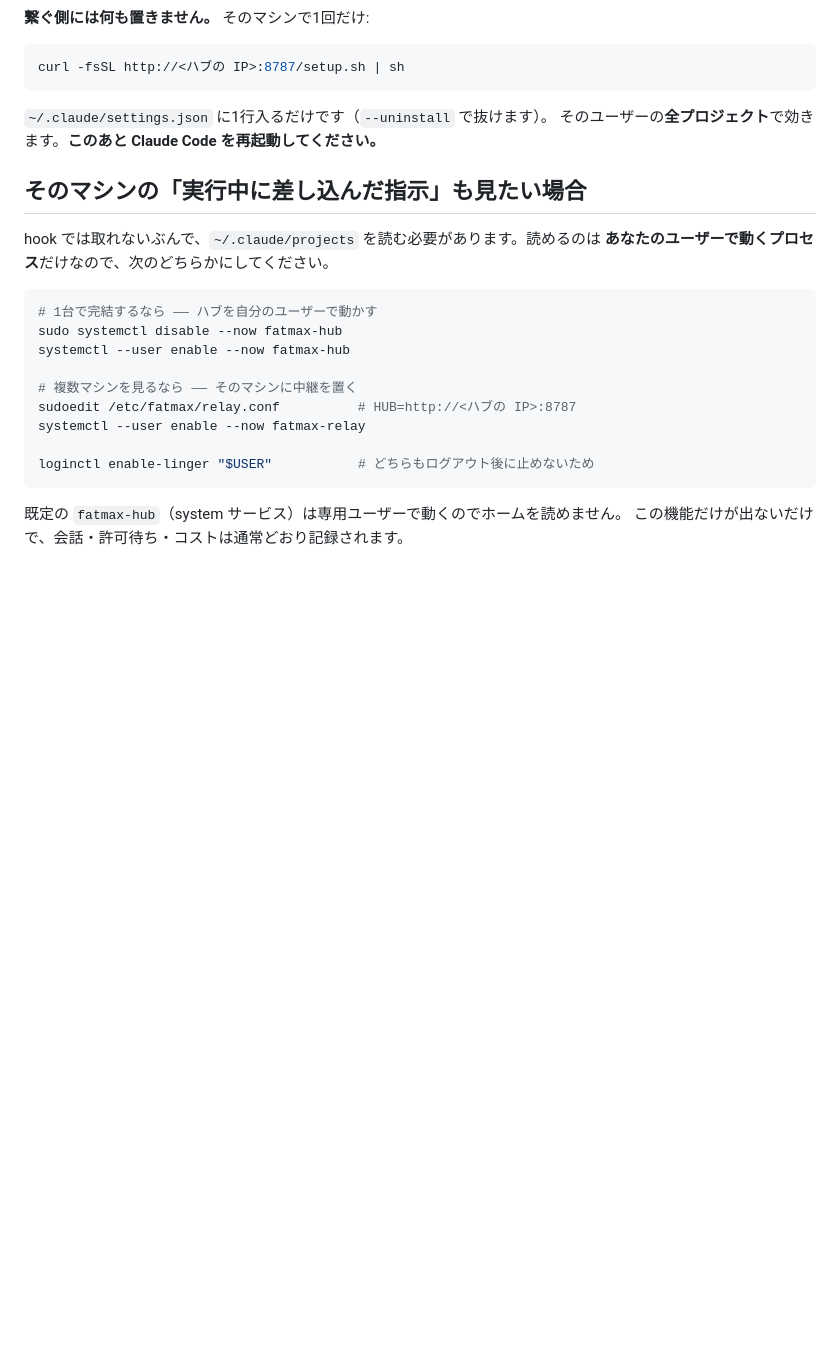
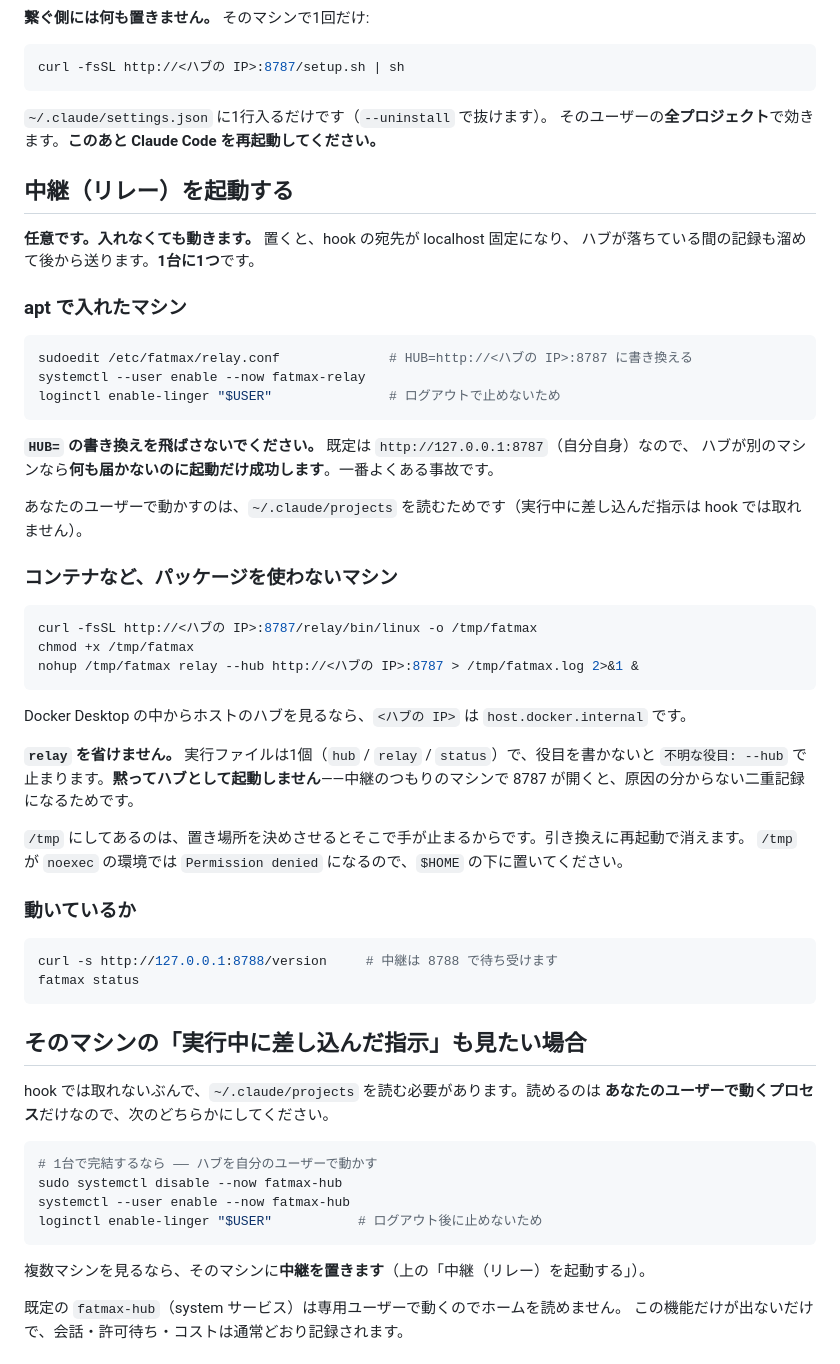
Before and after one commit to nodesi-jp/fatmax, a Markdown page: README.md, the part around the change. Drawn GitHub-style; blank space fills up the shorter version.

Commit message:
公開 README に中継の起動方法を入れる

````diff
--- a/README.md
+++ b/README.md
@@ -155,6 +155,49 @@ curl -fsSL http://<ハブの IP>:8787/setup.sh | sh
 `~/.claude/settings.json` に1行入るだけです（`--uninstall` で抜けます）。
 そのユーザーの**全プロジェクト**で効きます。**このあと Claude Code を再起動してください。**
 
+## 中継（リレー）を起動する
+
+**任意です。入れなくても動きます。** 置くと、hook の宛先が localhost 固定になり、
+ハブが落ちている間の記録も溜めて後から送ります。**1台に1つ**です。
+
+### apt で入れたマシン
+
+```sh
+sudoedit /etc/fatmax/relay.conf              # HUB=http://<ハブの IP>:8787 に書き換える
+systemctl --user enable --now fatmax-relay
+loginctl enable-linger "$USER"               # ログアウトで止めないため
+```
+
+**`HUB=` の書き換えを飛ばさないでください。** 既定は `http://127.0.0.1:8787`（自分自身）なので、
+ハブが別のマシンなら**何も届かないのに起動だけ成功します**。一番よくある事故です。
+
+あなたのユーザーで動かすのは、`~/.claude/projects` を読むためです（実行中に差し込んだ指示は
+hook では取れません）。
+
+### コンテナなど、パッケージを使わないマシン
+
+```sh
+curl -fsSL http://<ハブの IP>:8787/relay/bin/linux -o /tmp/fatmax
+chmod +x /tmp/fatmax
+nohup /tmp/fatmax relay --hub http://<ハブの IP>:8787 > /tmp/fatmax.log 2>&1 &
+```
+
+Docker Desktop の中からホストのハブを見るなら、`<ハブの IP>` は `host.docker.internal` です。
+
+**`relay` を省けません。** 実行ファイルは1個（`hub` / `relay` / `status`）で、役目を書かないと
+`不明な役目: --hub` で止まります。**黙ってハブとして起動しません**——中継のつもりのマシンで
+8787 が開くと、原因の分からない二重記録になるためです。
+
+`/tmp` にしてあるのは、置き場所を決めさせるとそこで手が止まるからです。引き換えに再起動で消えます。
+`/tmp` が `noexec` の環境では `Permission denied` になるので、`$HOME` の下に置いてください。
+
+### 動いているか
+
+```sh
+curl -s http://127.0.0.1:8788/version     # 中継は 8788 で待ち受けます
+fatmax status
+```
+
 ## そのマシンの「実行中に差し込んだ指示」も見たい場合
 
 hook では取れないぶんで、`~/.claude/projects` を読む必要があります。読めるのは
@@ -164,13 +207,10 @@ hook では取れないぶんで、`~/.claude/projects` を読む必要があり
 # 1台で完結するなら —— ハブを自分のユーザーで動かす
 sudo systemctl disable --now fatmax-hub
 systemctl --user enable --now fatmax-hub
+loginctl enable-linger "$USER"           # ログアウト後に止めないため
+```
 
-# 複数マシンを見るなら —— そのマシンに中継を置く
-sudoedit /etc/fatmax/relay.conf          # HUB=http://<ハブの IP>:8787
-systemctl --user enable --now fatmax-relay
-
-loginctl enable-linger "$USER"           # どちらもログアウト後に止めないため
-```
+複数マシンを見るなら、そのマシンに**中継を置きます**（上の「中継（リレー）を起動する」）。
 
 既定の `fatmax-hub`（system サービス）は専用ユーザーで動くのでホームを読めません。
 この機能だけが出ないだけで、会話・許可待ち・コストは通常どおり記録されます。
````
